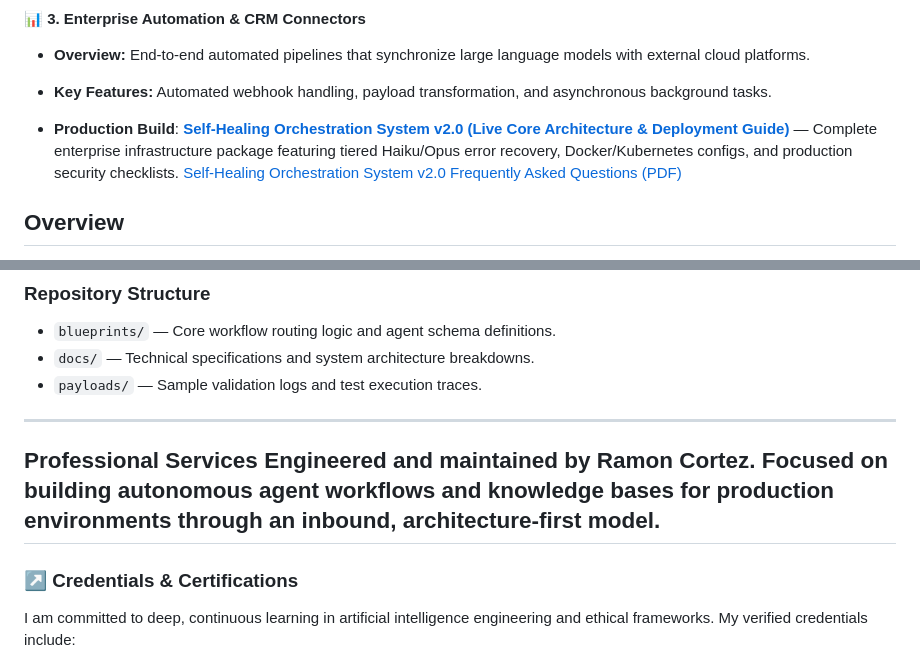
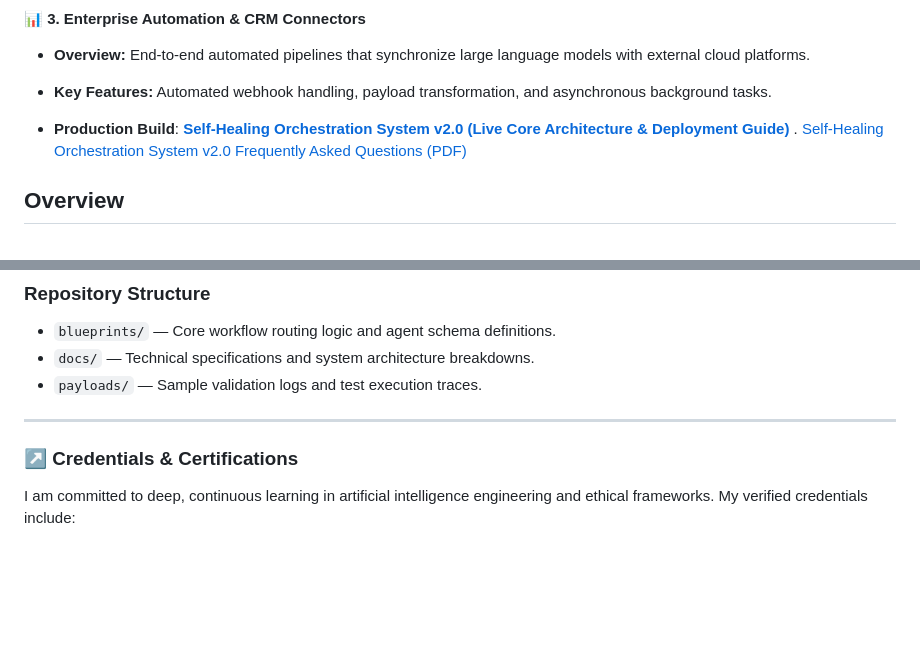
Before and after one commit to rcortez056-spec/Ramon-Cortez, a Markdown page: README.md, 2 parts joined by grey strips. Rendered like a GitHub page; blank space fills up the shorter version.

Commit message:
Refactor README for clarity and formatting
Removed redundant text and improved formatting in the README.

```diff
--- a/README.md
+++ b/README.md
@@ -78,7 +78,7 @@ For businesses looking to integrate automated lead intake, qualification engines
 *   **Key Features:** Automated webhook handling, payload transformation, and asynchronous background tasks.
 
 
-   * **Production Build**: **[Self-Healing Orchestration System v2.0 (Live Core Architecture & Deployment Guide)](https://store.ramoncortezai.com/b/OyMsg)** — Complete enterprise infrastructure package featuring tiered Haiku/Opus error recovery, Docker/Kubernetes configs, and production security checklists. [Self-Healing Orchestration System v2.0 Frequently Asked Questions (PDF)](https://docs.google.com/document/d/1UjMxNA_OAJ_U_kkMIYEpIy-LwlwfBRy_k_yvv_fYc44/edit?usp=sharing)
+   * **Production Build**: **[Self-Healing Orchestration System v2.0 (Live Core Architecture & Deployment Guide)](https://store.ramoncortezai.com/b/OyMsg)** . [Self-Healing Orchestration System v2.0 Frequently Asked Questions (PDF)](https://docs.google.com/document/d/1UjMxNA_OAJ_U_kkMIYEpIy-LwlwfBRy_k_yvv_fYc44/edit?usp=sharing)
 
 
 ## Overview
@@ -98,9 +98,8 @@ This repository provides production-grade architectural blueprints and low-code/
 
 
 
-Professional Services
-Engineered and maintained by Ramon Cortez. Focused on building autonomous agent workflows and knowledge bases for production environments through an inbound, architecture-first model.
----
+
+
 
 ### ↗️ Credentials & Certifications
 
```
